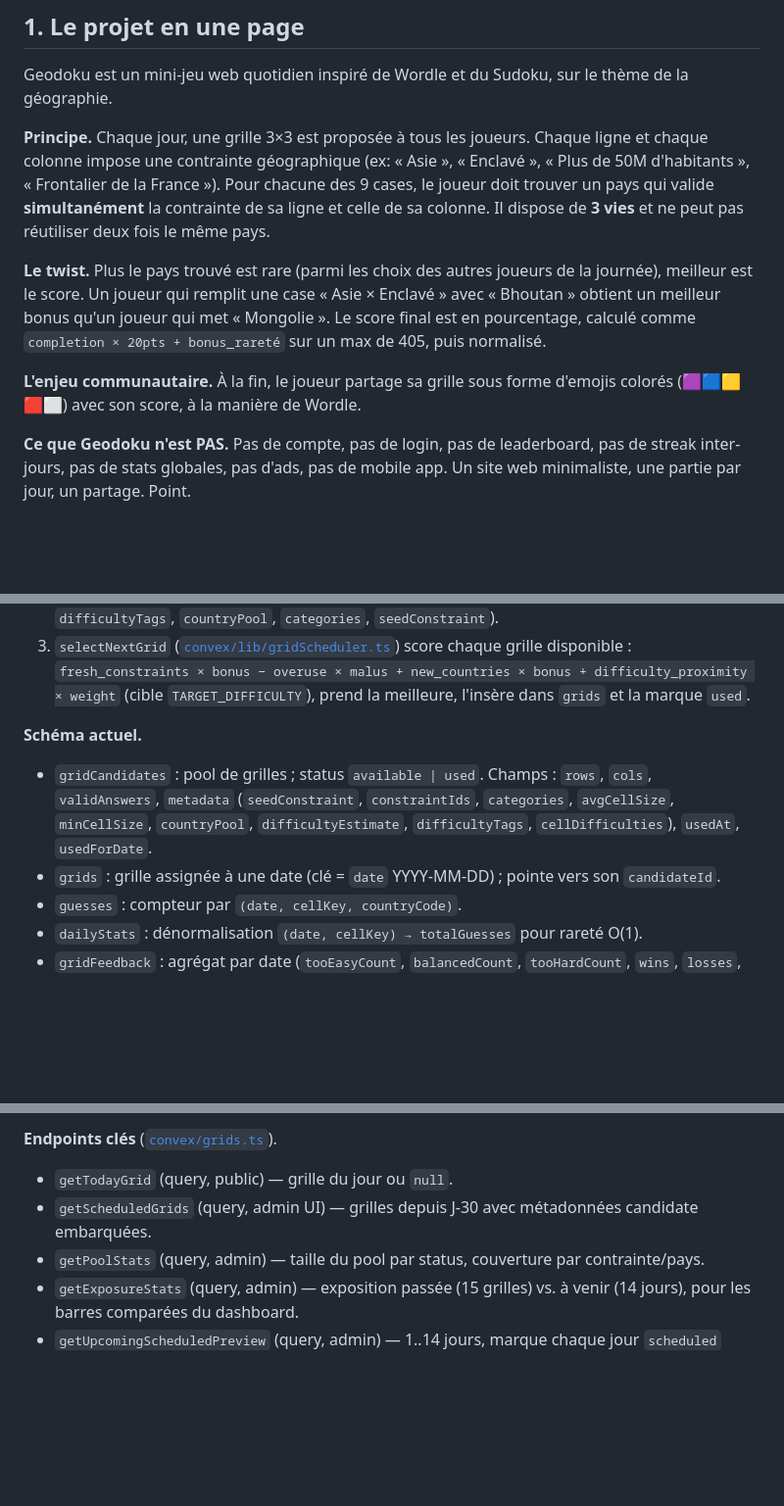
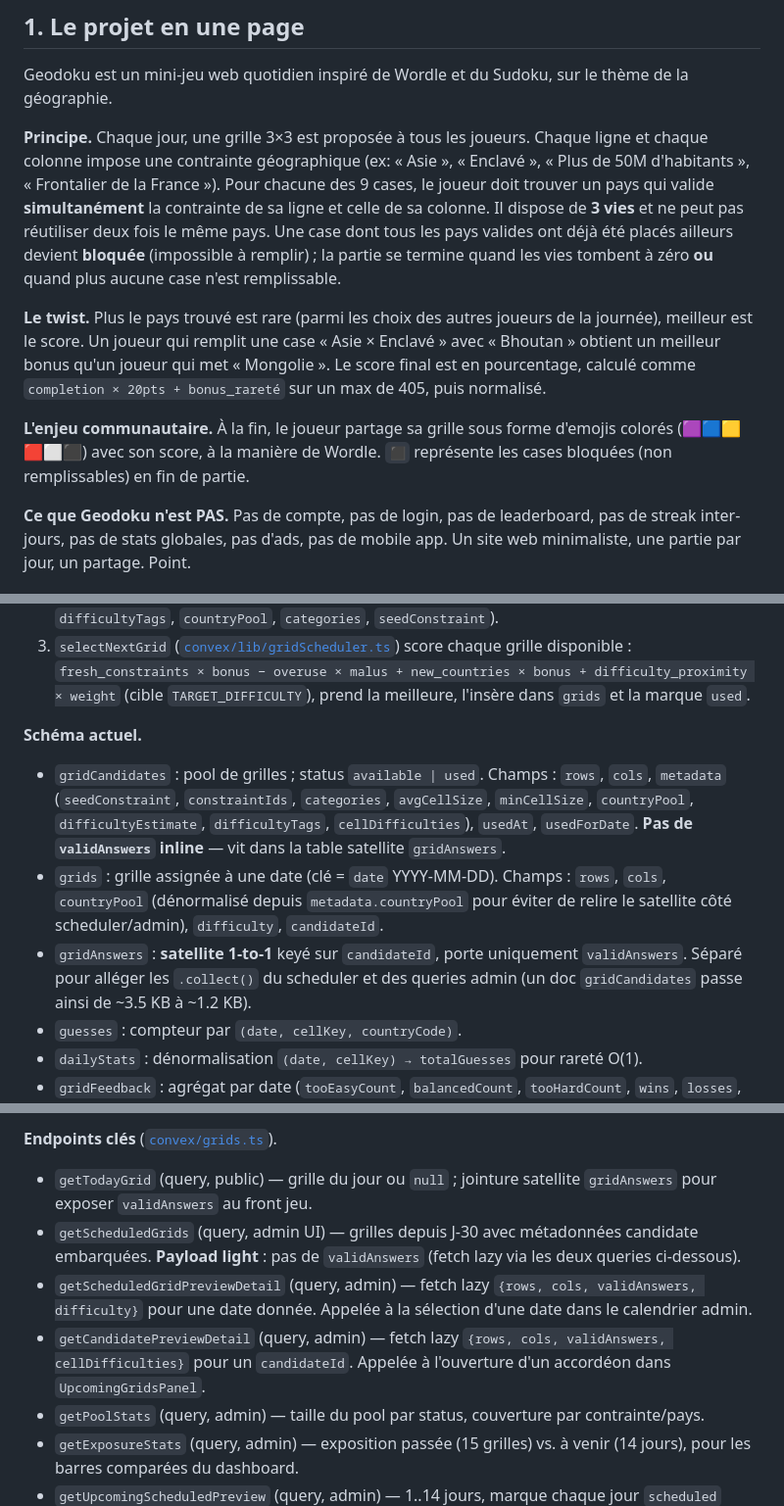
Before and after one commit to Tomspace900/geodoku, a Markdown page: CLAUDE.md, 3 parts joined by grey strips. Shown at 98% size. GitHub-like rendering; blank space fills up the shorter version.

Commit message:
[DOCS] Sync CLAUDE.md with recent commits
- mention gridAnswers satellite table in folder map and schema section
- drop validAnswers from gridCandidates field list; detail grids fields including denormalized countryPool
- document getScheduledGridPreviewDetail and getCandidatePreviewDetail lazy admin queries
- note light payload on getScheduledGrids and lazy preview pattern in GridDetail / UpcomingGridsPanel
- describe the new soft-block game-over condition (cell unfillable → loss)
- add the dark square emoji to the share legend
- list blockedDetection alongside the other game logic modules

```diff
--- a/CLAUDE.md
+++ b/CLAUDE.md
@@ -4,11 +4,11 @@
 
 Geodoku est un mini-jeu web quotidien inspiré de Wordle et du Sudoku, sur le thème de la géographie.
 
-**Principe.** Chaque jour, une grille 3×3 est proposée à tous les joueurs. Chaque ligne et chaque colonne impose une contrainte géographique (ex: « Asie », « Enclavé », « Plus de 50M d'habitants », « Frontalier de la France »). Pour chacune des 9 cases, le joueur doit trouver un pays qui valide **simultanément** la contrainte de sa ligne et celle de sa colonne. Il dispose de **3 vies** et ne peut pas réutiliser deux fois le même pays.
+**Principe.** Chaque jour, une grille 3×3 est proposée à tous les joueurs. Chaque ligne et chaque colonne impose une contrainte géographique (ex: « Asie », « Enclavé », « Plus de 50M d'habitants », « Frontalier de la France »). Pour chacune des 9 cases, le joueur doit trouver un pays qui valide **simultanément** la contrainte de sa ligne et celle de sa colonne. Il dispose de **3 vies** et ne peut pas réutiliser deux fois le même pays. Une case dont tous les pays valides ont déjà été placés ailleurs devient **bloquée** (impossible à remplir) ; la partie se termine quand les vies tombent à zéro **ou** quand plus aucune case n'est remplissable.
 
 **Le twist.** Plus le pays trouvé est rare (parmi les choix des autres joueurs de la journée), meilleur est le score. Un joueur qui remplit une case « Asie × Enclavé » avec « Bhoutan » obtient un meilleur bonus qu'un joueur qui met « Mongolie ». Le score final est en pourcentage, calculé comme `completion × 20pts + bonus_rareté` sur un max de 405, puis normalisé.
 
-**L'enjeu communautaire.** À la fin, le joueur partage sa grille sous forme d'emojis colorés (🟪🟦🟨🟥⬜) avec son score, à la manière de Wordle.
+**L'enjeu communautaire.** À la fin, le joueur partage sa grille sous forme d'emojis colorés (🟪🟦🟨🟥⬜⬛) avec son score, à la manière de Wordle. `⬛` représente les cases bloquées (non remplissables) en fin de partie.
 
 **Ce que Geodoku n'est PAS.** Pas de compte, pas de login, pas de leaderboard, pas de streak inter-jours, pas de stats globales, pas d'ads, pas de mobile app. Un site web minimaliste, une partie par jour, un partage. Point.
 
@@ -301,8 +301,9 @@ Ces classes ne sont pas toutes définies dans Tailwind, elles servent de vocabul
 
 **Schéma actuel.**
 
-- `gridCandidates` : pool de grilles ; status `available | used`. Champs : `rows`, `cols`, `validAnswers`, `metadata` (`seedConstraint`, `constraintIds`, `categories`, `avgCellSize`, `minCellSize`, `countryPool`, `difficultyEstimate`, `difficultyTags`, `cellDifficulties`), `usedAt`, `usedForDate`.
-- `grids` : grille assignée à une date (clé = `date` YYYY-MM-DD) ; pointe vers son `candidateId`.
+- `gridCandidates` : pool de grilles ; status `available | used`. Champs : `rows`, `cols`, `metadata` (`seedConstraint`, `constraintIds`, `categories`, `avgCellSize`, `minCellSize`, `countryPool`, `difficultyEstimate`, `difficultyTags`, `cellDifficulties`), `usedAt`, `usedForDate`. **Pas de `validAnswers` inline** — vit dans la table satellite `gridAnswers`.
+- `grids` : grille assignée à une date (clé = `date` YYYY-MM-DD). Champs : `rows`, `cols`, `countryPool` (dénormalisé depuis `metadata.countryPool` pour éviter de relire le satellite côté scheduler/admin), `difficulty`, `candidateId`.
+- `gridAnswers` : **satellite 1-to-1** keyé sur `candidateId`, porte uniquement `validAnswers`. Séparé pour alléger les `.collect()` du scheduler et des queries admin (un doc `gridCandidates` passe ainsi de ~3.5 KB à ~1.2 KB).
 - `guesses` : compteur par `(date, cellKey, countryCode)`.
 - `dailyStats` : dénormalisation `(date, cellKey) → totalGuesses` pour rareté O(1).
 - `gridFeedback` : agrégat par date (`tooEasyCount`, `balancedCount`, `tooHardCount`, `wins`, `losses`, `totalLivesLeft`, `totalFilledCells`, `totalGuessesSubmitted`) écrit par `submitGridFeedback` en fin de partie.
@@ -314,8 +315,10 @@ Ces classes ne sont pas toutes définies dans Tailwind, elles servent de vocabul
 
 **Endpoints clés** ([`convex/grids.ts`](convex/grids.ts)).
 
-- `getTodayGrid` (query, public) — grille du jour ou `null`.
-- `getScheduledGrids` (query, admin UI) — grilles depuis J-30 avec métadonnées candidate embarquées.
+- `getTodayGrid` (query, public) — grille du jour ou `null` ; jointure satellite `gridAnswers` pour exposer `validAnswers` au front jeu.
+- `getScheduledGrids` (query, admin UI) — grilles depuis J-30 avec métadonnées candidate embarquées. **Payload light** : pas de `validAnswers` (fetch lazy via les deux queries ci-dessous).
+- `getScheduledGridPreviewDetail` (query, admin) — fetch lazy `{rows, cols, validAnswers, difficulty}` pour une date donnée. Appelée à la sélection d'une date dans le calendrier admin.
+- `getCandidatePreviewDetail` (query, admin) — fetch lazy `{rows, cols, validAnswers, cellDifficulties}` pour un `candidateId`. Appelée à l'ouverture d'un accordéon dans `UpcomingGridsPanel`.
 - `getPoolStats` (query, admin) — taille du pool par status, couverture par contrainte/pays.
 - `getExposureStats` (query, admin) — exposition passée (15 grilles) vs. à venir (14 jours), pour les barres comparées du dashboard.
 - `getUpcomingScheduledPreview` (query, admin) — 1..14 jours, marque chaque jour `scheduled` (déjà inscrit) / `predicted` (simulé en lecture seule depuis le pool) / `missing`.
```
Also changed, not shown: other parts of CLAUDE.md (+4 -4 lines).
